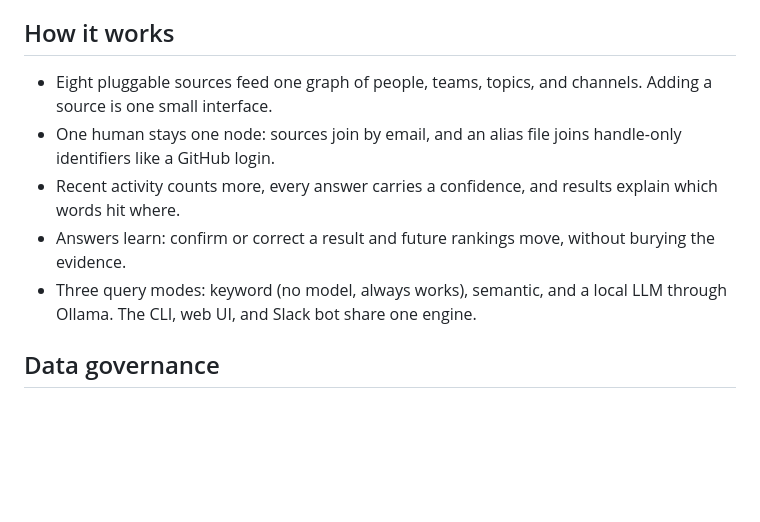
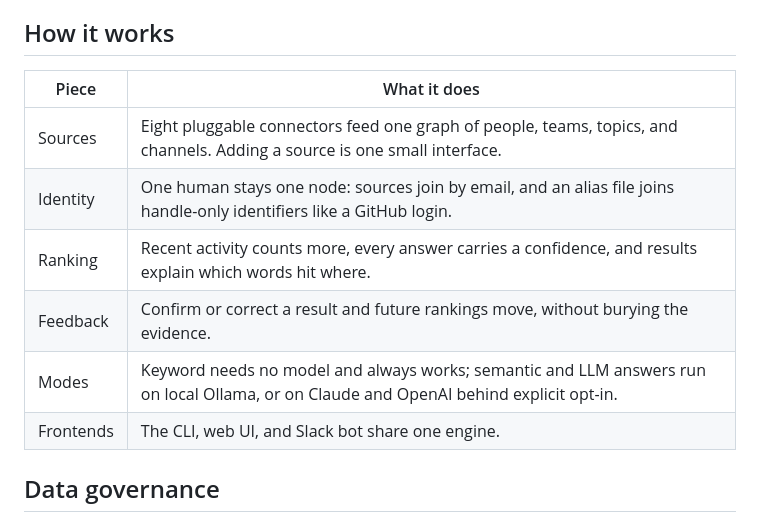
Before and after one commit to dcadolph/whodar, a Markdown page: README.md, the part around the change. Drawn GitHub-style; blank space fills up the shorter version.

Commit message:
Turn the how-it-works list into a table

```diff
--- a/README.md
+++ b/README.md
@@ -57,16 +57,14 @@ every source, flag, and credential.
 
 ## How it works
 
-- Eight pluggable sources feed one graph of people, teams, topics, and
-  channels. Adding a source is one small interface.
-- One human stays one node: sources join by email, and an alias file joins
-  handle-only identifiers like a GitHub login.
-- Recent activity counts more, every answer carries a confidence, and results
-  explain which words hit where.
-- Answers learn: confirm or correct a result and future rankings move,
-  without burying the evidence.
-- Three query modes: keyword (no model, always works), semantic, and a local
-  LLM through Ollama. The CLI, web UI, and Slack bot share one engine.
+| Piece     | What it does                                                                                                    |
+| --------- | --------------------------------------------------------------------------------------------------------------- |
+| Sources   | Eight pluggable connectors feed one graph of people, teams, topics, and channels. Adding a source is one small interface. |
+| Identity  | One human stays one node: sources join by email, and an alias file joins handle-only identifiers like a GitHub login. |
+| Ranking   | Recent activity counts more, every answer carries a confidence, and results explain which words hit where.       |
+| Feedback  | Confirm or correct a result and future rankings move, without burying the evidence.                              |
+| Modes     | Keyword needs no model and always works; semantic and LLM answers run on local Ollama, or on Claude and OpenAI behind explicit opt-in. |
+| Frontends | The CLI, web UI, and Slack bot share one engine.                                                                  |
 
 ## Data governance
 
```
